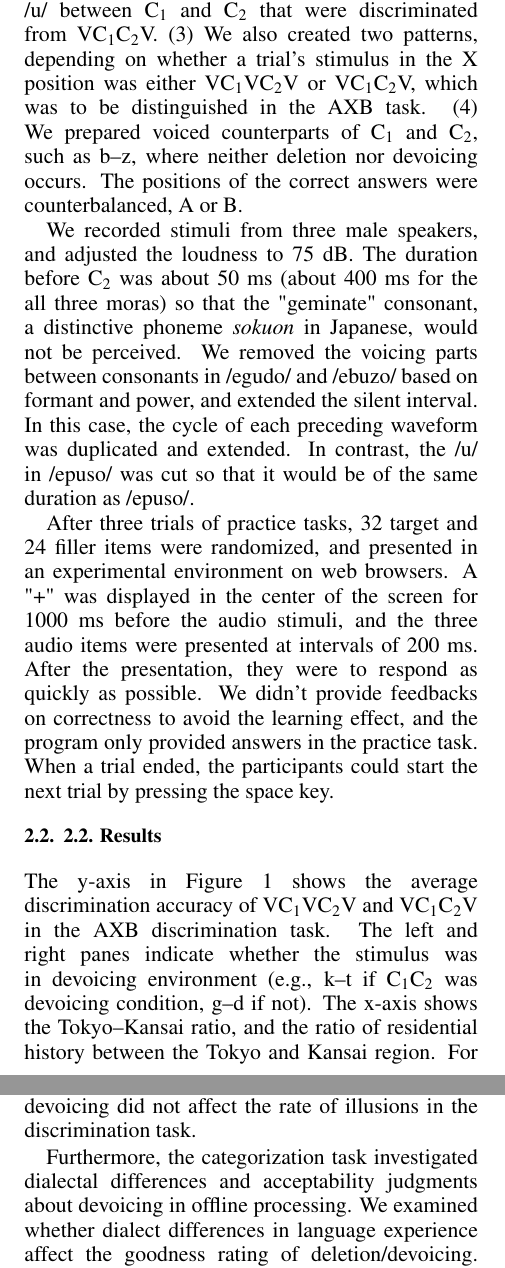
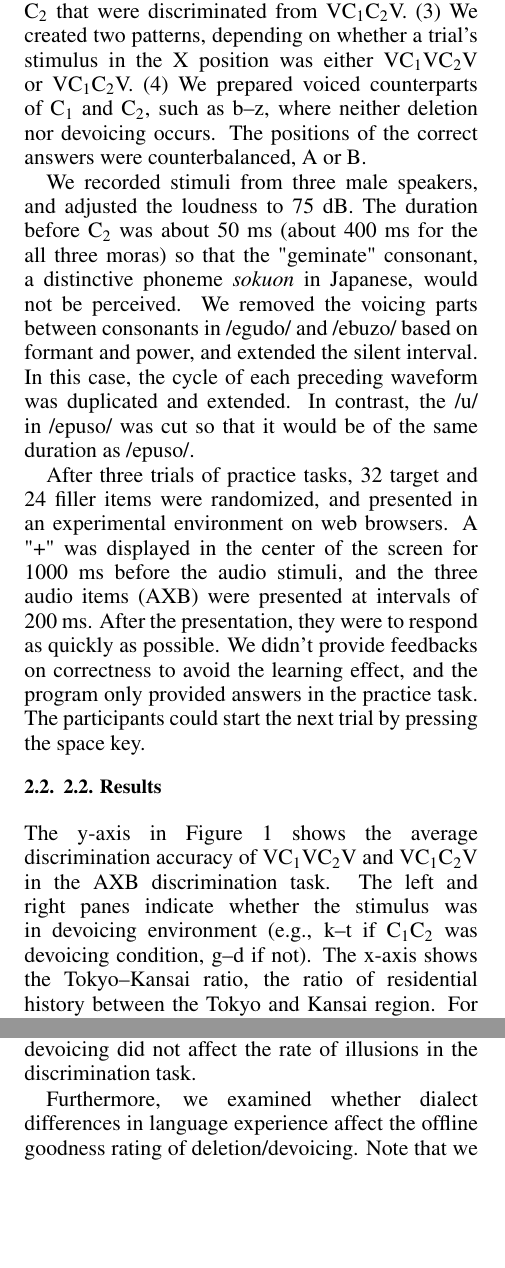
Before and after one commit to kishiyamat/illusory-vowel-keihan, a LaTeX paper (ICPhS23LatexTemplate/template.tex): two parts of the columns of pages 2 and 3 of 4, joined at a grey line, cut so that both start at the same text, the shorter picture padded with empty space. Compiled offline with pdfLaTeX.

Commit message:
修正１

```diff
--- a/ICPhS23LatexTemplate/template.tex
+++ b/ICPhS23LatexTemplate/template.tex
@@ -81,18 +81,19 @@ We can deal with this issue by comparing the discrimination accuracies of VCCV a
 
 We used an outsourcing service to recruit participants older than 18 years from the Tokyo or Kansai region. Those who had never lived in other areas since birth had priority during the recruitment process. We had 62 participants, including 33 Tokyo speakers (mean age 38, $SD = 10.9$) and 29 Kinki speakers (mean age 37, $SD = 11.9$), and excluded the data from four participants whose answers were under 75\% accuracy in the categorization task (\S3).
 
-In the AXB task, they were asked to distinguish between VC$_\text{1}$VC$_\text{2}$V and VC$_\text{1}$C$_\text{2}$V, from a list of target stimuli, with 32 items based on a combination of the four conditions below. (1) For environments where deletion and devoicing occur, we established four pairs for C$_\text{1}$C$_\text{2}$: s--p, k--t, p--s, and ts--k. (2) We also had stimuli VC$_\text{1}$VC$_\text{2}$V with /u/ between C$_\text{1}$ and C$_\text{2}$ that were discriminated from VC$_\text{1}$C$_\text{2}$V. (3) We also created two patterns, depending on whether a trial's stimulus in the X position was either VC$_\text{1}$VC$_\text{2}$V or VC$_\text{1}$C$_\text{2}$V, which was to be distinguished in the AXB task. (4) We prepared voiced counterparts of C$_\text{1}$ and C$_\text{2}$, such as b--z, where neither deletion nor devoicing occurs. The positions of the correct answers were counterbalanced, A or B.
+In the AXB task, they were asked to distinguish between VC$_\text{1}$VC$_\text{2}$V and VC$_\text{1}$C$_\text{2}$V, from a list of target stimuli, with 32 items based on a combination of the four conditions below. (1) For environments where deletion and devoicing occur, we established four pairs for C$_\text{1}$C$_\text{2}$: s--p, k--t, p--s, and ts--k. (2) We also had stimuli VC$_\text{1}$VC$_\text{2}$V with /u/ between C$_\text{1}$ and C$_\text{2}$ that were discriminated from VC$_\text{1}$C$_\text{2}$V. (3) We created two patterns, depending on whether a trial's stimulus in the X position was either VC$_\text{1}$VC$_\text{2}$V or VC$_\text{1}$C$_\text{2}$V. (4) We prepared voiced counterparts of C$_\text{1}$ and C$_\text{2}$, such as b--z, where neither deletion nor devoicing occurs. The positions of the correct answers were counterbalanced, A or B.
 
 We recorded stimuli from three male speakers, and adjusted the loudness to 75 dB. The duration before C$_\text{2}$ was about 50 ms (about 400 ms for the all three moras) so that the "geminate" consonant, a distinctive phoneme \textit{sokuon} in Japanese, would not be perceived. We removed the voicing parts between consonants in /egudo/ and /ebuzo/ based on formant and power, and extended the silent interval. In this case, the cycle of each preceding waveform was duplicated and extended. In contrast, the /u/ in /epuso/ was cut so that it would be of the same duration as /epuso/.
 
-After three trials of practice tasks, 32 target and 24 filler items were randomized, and presented in an experimental environment on web browsers. A "+" was displayed in the center of the screen for 1000 ms before the audio stimuli, and the three audio items were presented at intervals of 200 ms. After the presentation, they were to respond as quickly as possible. We didn't provide feedbacks on correctness to avoid the learning effect, and the program only provided answers in the practice task. When a trial ended, the participants could start the next trial by pressing the space key.
+After three trials of practice tasks, 32 target and 24 filler items were randomized, and presented in an experimental environment on web browsers. A "+" was displayed in the center of the screen for 1000 ms before the audio stimuli, and the three audio items (AXB) were presented at intervals of 200 ms. After the presentation, they were to respond as quickly as possible. We didn't provide feedbacks on correctness to avoid the learning effect, and the program only provided answers in the practice task. The participants could start the next trial by pressing the space key.
 
 \subsection{2.2. Results}
 
 % FIXME: https://docs.google.com/document/d/1Q6AzKgCagJr03OUtYMG7X4XerXUMI_KHHj8H8b91tyQ/edit?disco=AAAAj1u7eto
 % そもそもT-K ratioが、被験者のdevoiced/deleted vowelsへの暴露度合いや、個人毎の無声化度合いなどを正しく捉えられてるという保証はあるのか
 % -> 補足データを示す。上記リンクを確認する。
-The y-axis in Figure \ref{fig:axb_results} shows the average discrimination accuracy of VC$_\text{1}$VC$_\text{2}$V and VC$_\text{1}$C$_\text{2}$V in the AXB discrimination task. The left and right panes indicate whether the stimulus was in devoicing environment (e.g., k--t if C$_\text{1}$C$_\text{2}$ was devoicing condition, g--d if not). The x-axis shows the Tokyo--Kansai ratio, and the ratio of residential history between the Tokyo and Kansai region. For example, if a participant has lived in Tokyo for 25 years and in Kansai for 15 years, the ratio is $(25-15)/40$, or $0.25$. We showed four items vertically, to see the tendencies for each item.
+% \cite{kishiyama2022onestep}
+The y-axis in Figure \ref{fig:axb_results} shows the average discrimination accuracy of VC$_\text{1}$VC$_\text{2}$V and VC$_\text{1}$C$_\text{2}$V in the AXB discrimination task. The left and right panes indicate whether the stimulus was in devoicing environment (e.g., k--t if C$_\text{1}$C$_\text{2}$ was devoicing condition, g--d if not). The x-axis shows the Tokyo--Kansai ratio, the ratio of residential history between the Tokyo and Kansai region. For example, if a participant has lived in Tokyo for 25 years and in Kansai for 15 years, the ratio is $(25-15)/40$, or $0.25$. We showed four items vertically, to see the tendencies for each item.
 \begin{figure}[!ht]
 \begin{center}
 \includegraphics[width=6.5cm]{../results/artifact/results_axb_allophone_gray.pdf}
@@ -114,7 +115,7 @@ The $BF$ of the Tokyo--Kansai ratio was 0.15, which indicated that the null hypo
 
 If these allophones trigger the perceptual epenthesis, Tokyo dialect speakers should have lower accuracy in the discrimination experiment, than those without devoicing. However, the results of the AXB task showed that the discrimination accuracy of both Kansai and Tokyo dialect speakers, regardless of their language experience, was around 0.59, which is close to a chance level. In addition, the $BF$ suggested that the language experience and devoicing did not affect the rate of illusions in the discrimination task.
 
-Furthermore, the categorization task investigated dialectal differences and acceptability judgments about devoicing in offline processing. We examined whether dialect differences in language experience affect the goodness rating of deletion/devoicing. Note that we performed this categorization task after the online process, to avoid any effect on the validation of the online process.
+Furthermore, we examined whether dialect differences in language experience affect the offline goodness rating of deletion/devoicing. Note that we performed this categorization task after the online process, to avoid any effect on the validation of the online process.
 
 \section{Categorization task}
 
```
Also changed, not shown: ICPhS23LatexTemplate/template.tex (16 more changed lines).
